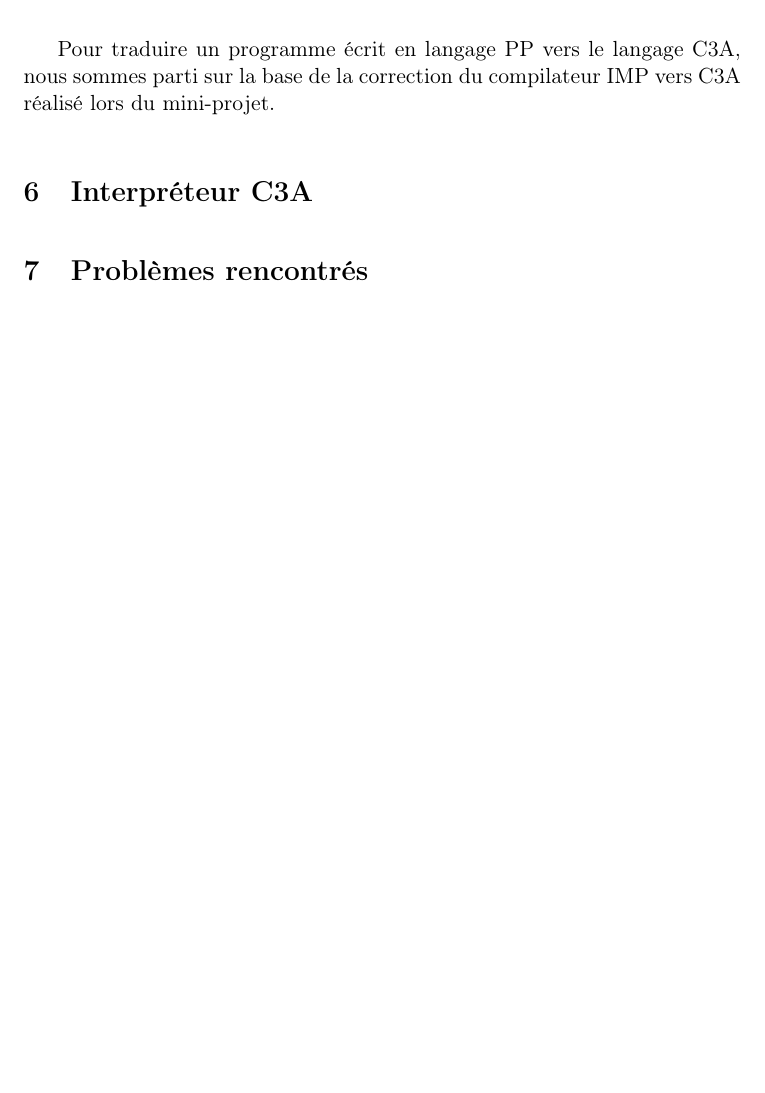
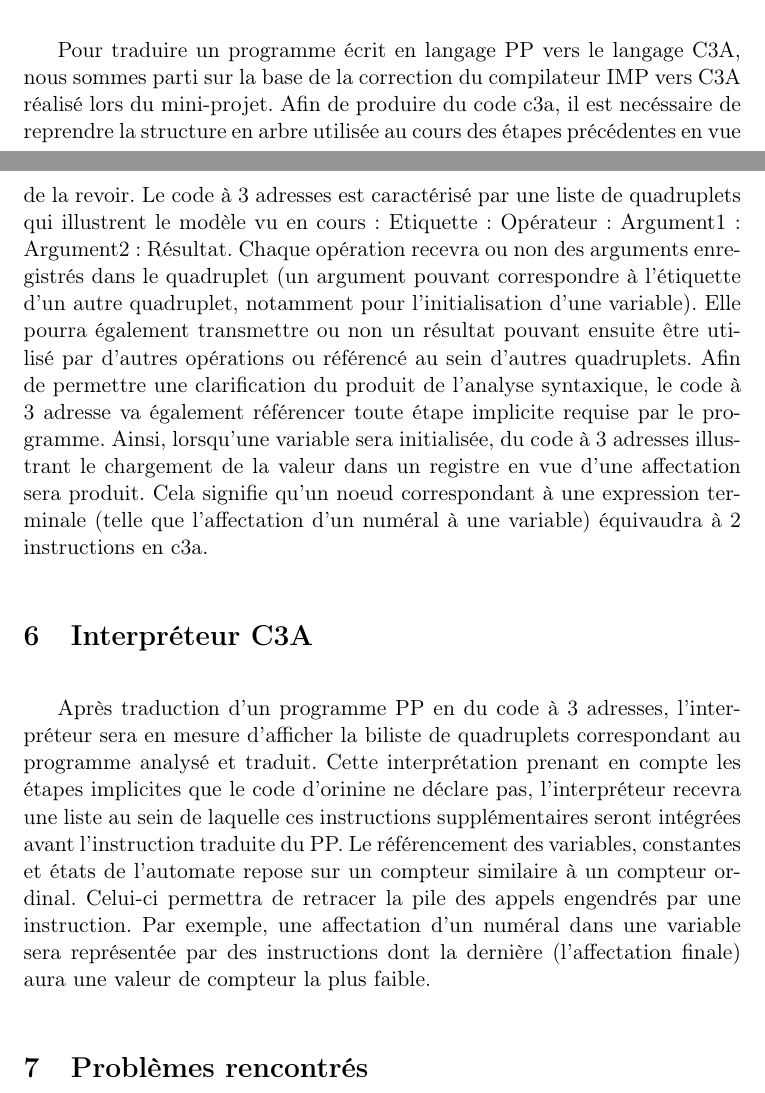
Before and after one commit to OuiSouss/compil-prsw, a LaTeX document (rapport/rapport.tex): part of page 3 of 3 before the commit and two parts of pages 3 and 4 of 4 after it, the two joined at a grey line, cut so that both start at the same text, the shorter picture padded with empty space. Compiled offline with pdfLaTeX.

Commit message:
modified rapport

```diff
--- a/rapport/rapport.tex
+++ b/rapport/rapport.tex
@@ -53,2 +60,10 @@ Le facteur représente une expression parenthésée, un entier, un indentificate
 \section{Compilateur PP vers C3A}
 Pour traduire un programme écrit en langage PP vers le langage C3A, nous sommes parti sur la base de la correction du compilateur IMP vers C3A réalisé lors du mini-projet.
+Afin de produire du code c3a, il est necéssaire de reprendre la structure en arbre utilisée au cours des étapes précédentes en vue de la revoir.
+Le code à 3 adresses est caractérisé par une liste de quadruplets qui illustrent le modèle vu en cours :
+Etiquette: Opérateur: Argument1: Argument2: Résultat.
+Chaque opération recevra ou non des arguments enregistrés dans le quadruplet (un argument pouvant correspondre à l'étiquette d'un autre quadruplet, notamment pour l'initialisation d'une variable).
+Elle pourra également transmettre ou non un résultat pouvant ensuite être utilisé par d'autres opérations ou référencé au sein d'autres quadruplets.
+Afin de permettre une clarification du produit de l'analyse syntaxique, le code à 3 adresse va également référencer toute étape implicite requise par le programme.
+Ainsi, lorsqu'une variable sera initialisée, du code à 3 adresses illustrant le chargement de la valeur dans un registre en vue d'une affectation sera produit.
+Cela signifie qu'un noeud correspondant à une expression terminale (telle que l'affectation d'un numéral à une variable) équivaudra à 2 instructions en c3a.
@@ -56,6 +70,10 @@ Pour traduire un programme écrit en langage PP vers le langage C3A, nous sommes
 
 \section{Interpréteur C3A}
-
+Après traduction d'un programme PP en du code à 3 adresses, l'interpréteur sera en mesure d'afficher la biliste de quadruplets correspondant au programme analysé et traduit.
+Cette interprétation prenant en compte les étapes implicites que le code d'orinine ne déclare pas, l'interpréteur recevra une liste au sein de laquelle ces instructions supplémentaires seront intégrées avant l'instruction traduite du PP.
+Le référencement des variables, constantes et états de l'automate repose sur un compteur similaire à un compteur ordinal.
+Celui-ci permettra de retracer la pile des appels engendrés par une instruction.
+Par exemple, une affectation d'un numéral dans une variable sera représentée par des instructions dont la dernière (l'affectation finale) aura une valeur de compteur la plus faible.
 
 \section{Problèmes rencontrés}
 
```
Also changed, not shown: rapport/rapport.tex (14 more changed lines).
